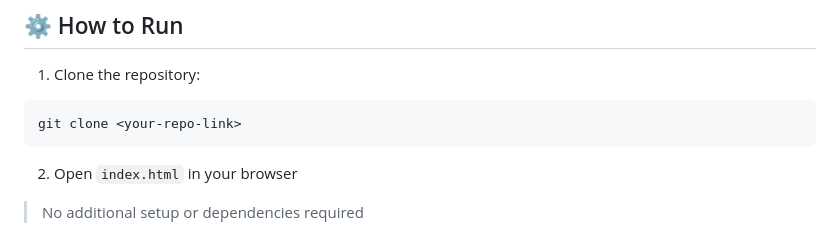
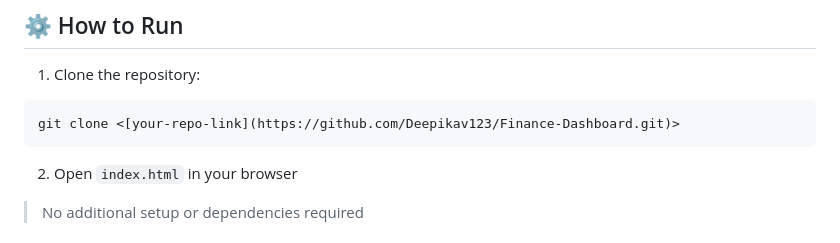
Before and after one commit to Deepikav123/Finance-Dashboard, a Markdown page: README.md, the part around the change. Rendered like a GitHub page.

````diff
--- a/README.md
+++ b/README.md
@@ -139,7 +139,7 @@ Provides meaningful observations:
 1. Clone the repository:
 
 ```
-git clone <your-repo-link>
+git clone <[your-repo-link](https://github.com/Deepikav123/Finance-Dashboard.git)>
 ```
 
 2. Open `index.html` in your browser
````
